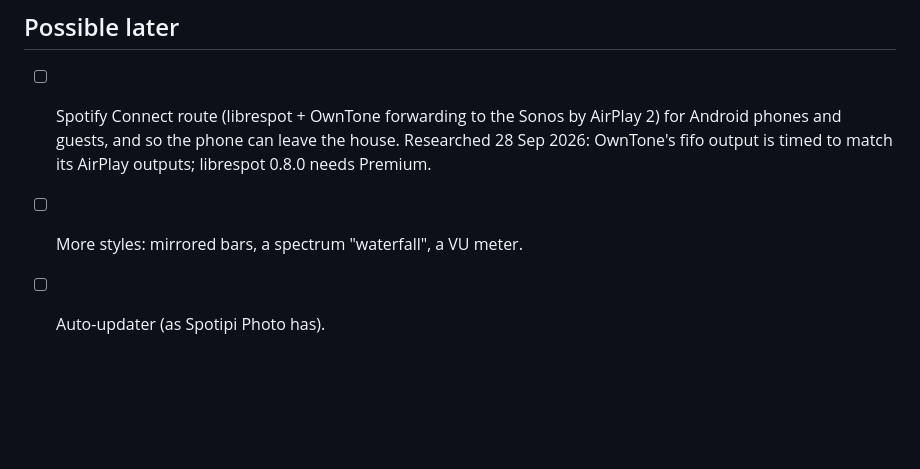
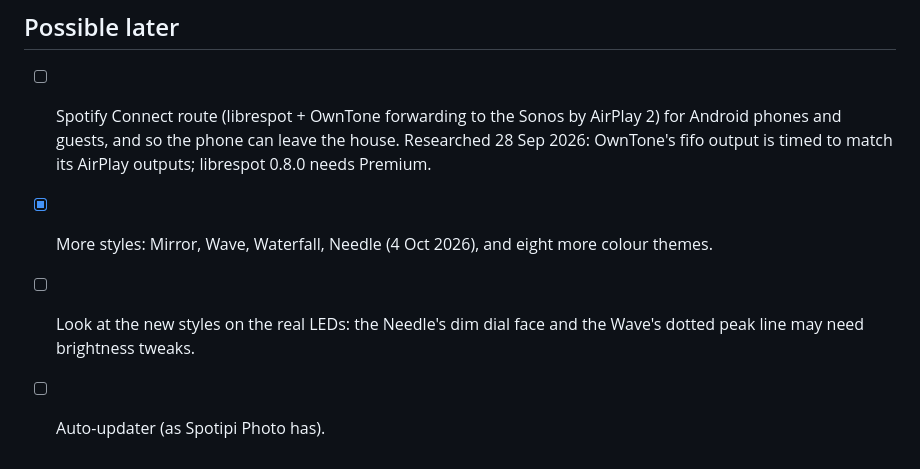
Before and after one commit to captaincomplex/equalize, a Markdown page: TODO.md, the part around the change. GitHub-like rendering; blank space fills up the shorter version.

```diff
--- a/TODO.md
+++ b/TODO.md
@@ -27,5 +27,8 @@
       AirPlay 2) for Android phones and guests, and so the phone can leave the
       house. Researched 28 Sep 2026: OwnTone's fifo output is timed to match
       its AirPlay outputs; librespot 0.8.0 needs Premium.
-- [ ] More styles: mirrored bars, a spectrum "waterfall", a VU meter.
+- [x] More styles: Mirror, Wave, Waterfall, Needle (4 Oct 2026), and eight more
+      colour themes.
+- [ ] Look at the new styles on the real LEDs: the Needle's dim dial face and
+      the Wave's dotted peak line may need brightness tweaks.
 - [ ] Auto-updater (as Spotipi Photo has).
```
Also changed, not shown: README.md (+16 -4 lines), docs/style-mirror.gif (added), docs/style-vu.gif (added), docs/style-waterfall.gif (added), docs/style-wave.gif (added), 4 other files.
